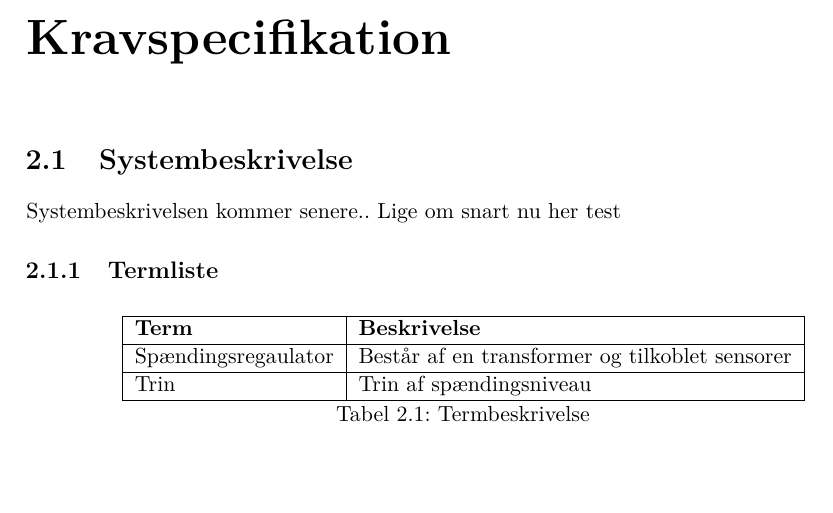
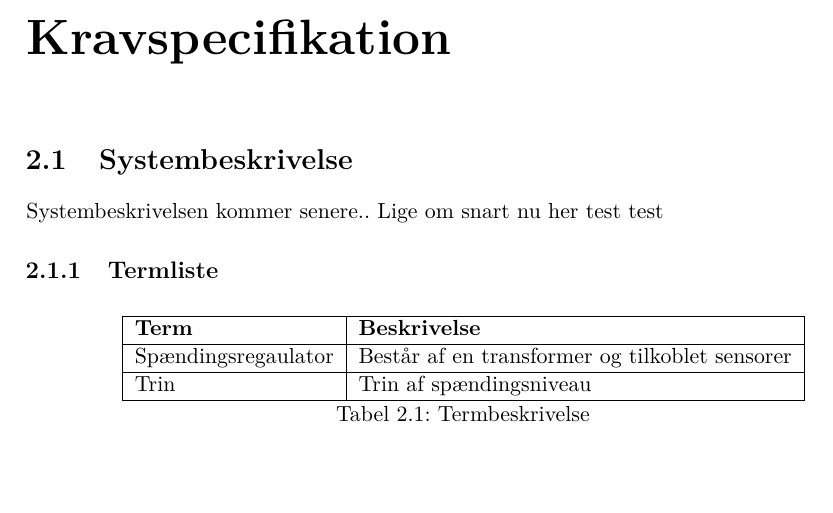
Before and after one commit to Jeppeh90/EE-projekt-4-gruppe-1, a LaTeX book (Projekt Dokumentation/prj4projektdokumentation.tex, which reads Projekt Dokumentation/sektioner/kravspecifikation/Systembeskrivelse.tex): part of page 4 of 6, cut so that both start at the same text. Compiled offline with pdfLaTeX.

```diff
--- a/Projekt Dokumentation/sektioner/kravspecifikation/Systembeskrivelse.tex
+++ b/Projekt Dokumentation/sektioner/kravspecifikation/Systembeskrivelse.tex
@@ -3,7 +3,7 @@
 
 \section{Systembeskrivelse}
 
-Systembeskrivelsen kommer senere.. Lige om snart nu her test
+Systembeskrivelsen kommer senere.. Lige om snart nu her test test
 
 
 \subsection{Termliste}
```
Also changed, not shown: Projekt Dokumentation/prj4projektdokumentation.pdf, 3 other files.
